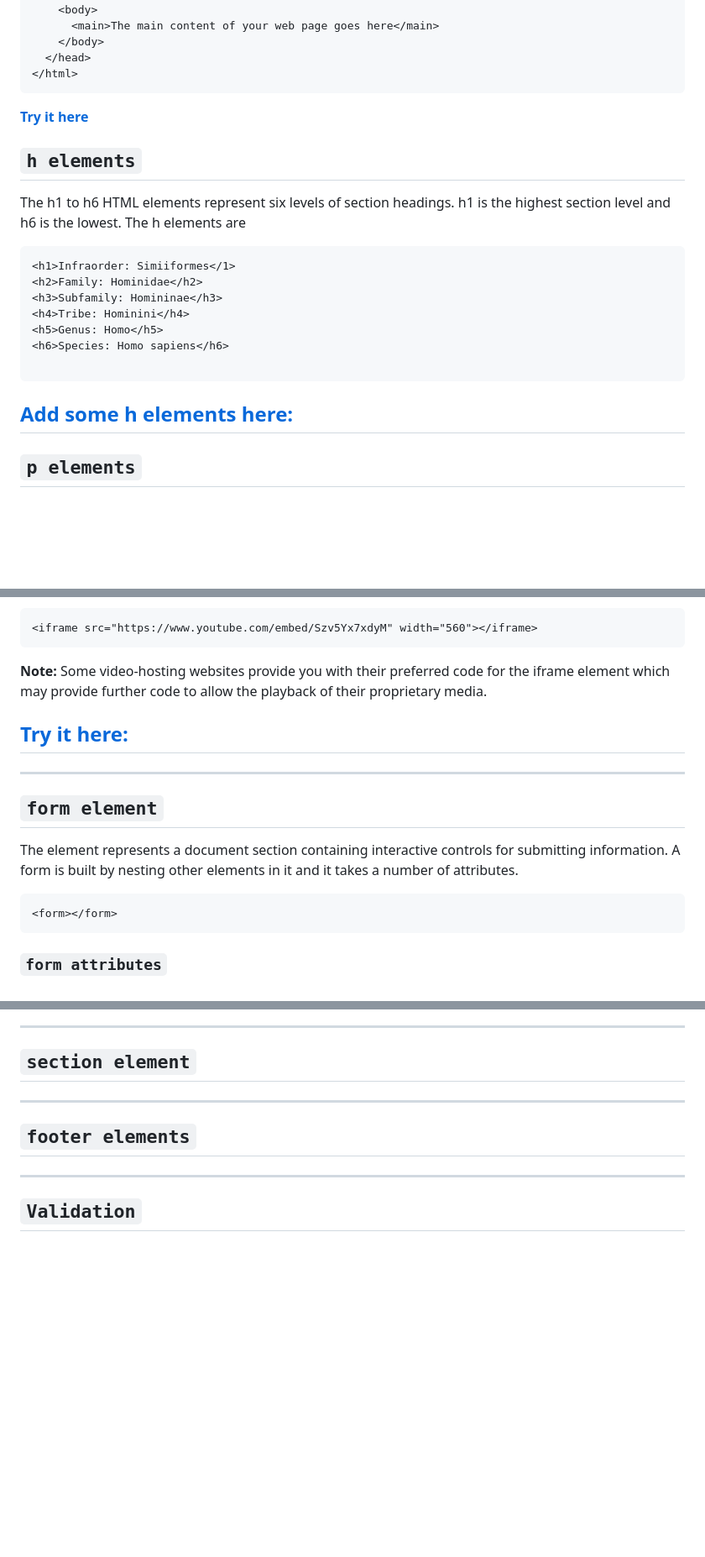
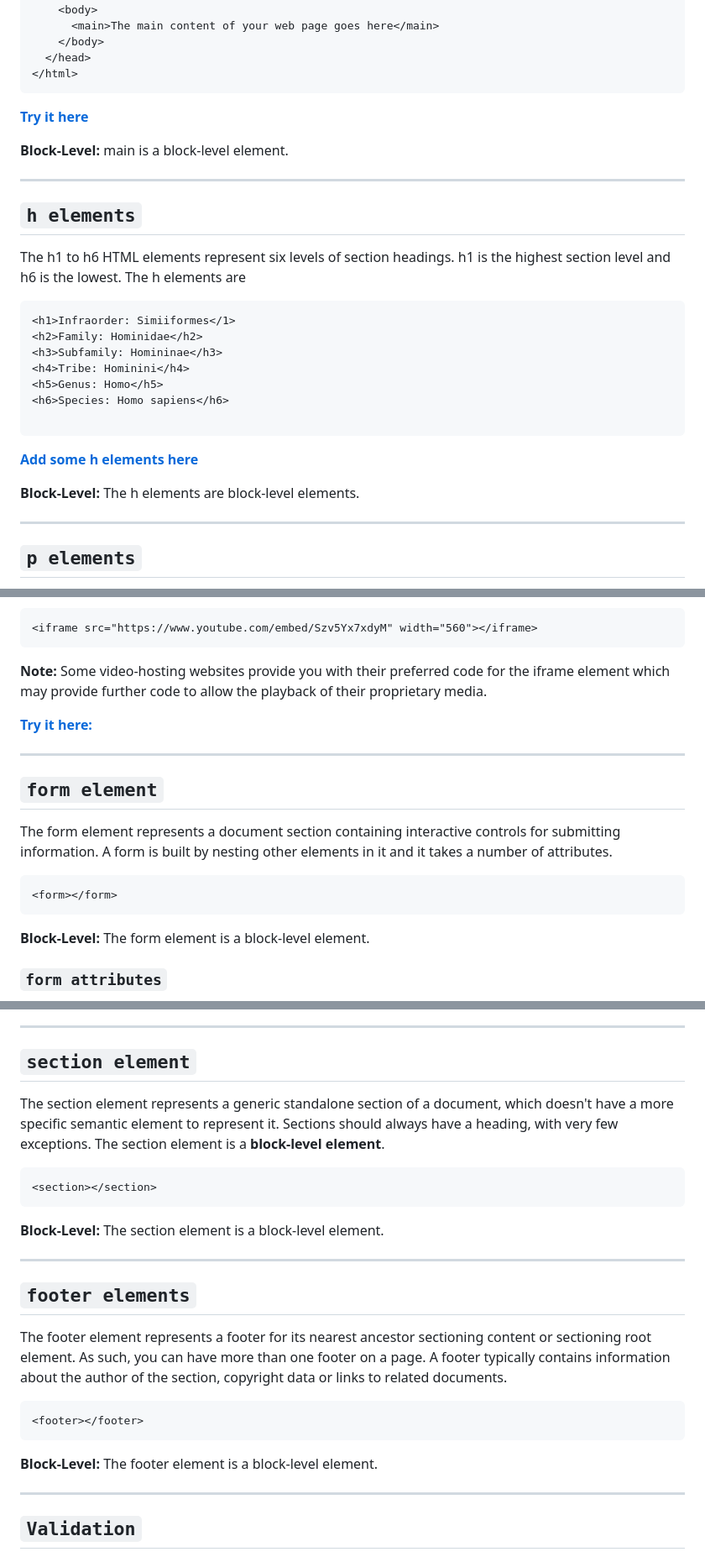
Before and after one commit to jadebono/DLT5141, a Markdown page: html/docs.md, 3 parts joined by grey strips. Shown: that part at 84% size. GitHub-like rendering; blank space fills up the shorter version.

````diff
--- a/html/docs.md
+++ b/html/docs.md
@@ -218,6 +226,10 @@ The main element represents the dominant content of the body of a document. The
 
 **[Try it here](https://jsfiddle.net/)**
 
+**Block-Level:** main is a block-level element.
+
+---
+
 ## `h elements`
 
 The h1 to h6 HTML elements represent six levels of section headings. h1 is the highest section level and h6 is the lowest. The h elements are
@@ -232,7 +244,11 @@ The h1 to h6 HTML elements represent six levels of section headings. h1 is the h
 
 ```
 
-## **[Add some h elements here:](https://jsfiddle.net/)**
+**[Add some h elements here](https://jsfiddle.net/)**
+
+**Block-Level:** The h elements are block-level elements.
+
+---
 
 ## `p elements`
 
@@ -607,17 +647,19 @@ The iframe element represents a nested browsing context, embedding another HTML
 
 **Note:** Some video-hosting websites provide you with their preferred code for the iframe element which may provide further code to allow the playback of their proprietary media.
 
-## **[Try it here:](https://jsfiddle.net/)**
+**[Try it here:](https://jsfiddle.net/)**
 
 ---
 
 ## `form element`
 
-The <form> element represents a document section containing interactive controls for submitting information. A form is built by nesting other elements in it and it takes a number of attributes.
+The form element represents a document section containing interactive controls for submitting information. A form is built by nesting other elements in it and it takes a number of attributes.
 
 ```html
 <form></form>
 ```
+
+**Block-Level:** The form element is a block-level element.
 
 ### `form attributes`
 
@@ -714,9 +808,25 @@ The label element represents a caption for an item in a user interface. It is us
 
 ## `section element`
 
+The section element represents a generic standalone section of a document, which doesn't have a more specific semantic element to represent it. Sections should always have a heading, with very few exceptions. The section element is a **block-level element**.
+
+```html
+<section></section>
+```
+
+**Block-Level:** The section element is a block-level element.
+
 ---
 
 ## `footer elements`
+
+The footer element represents a footer for its nearest ancestor sectioning content or sectioning root element. As such, you can have more than one footer on a page. A footer typically contains information about the author of the section, copyright data or links to related documents.
+
+```html
+<footer></footer>
+```
+
+**Block-Level:** The footer element is a block-level element.
 
 ---
 
````
Also changed, not shown: other parts of html/docs.md (+97 -13 lines).
